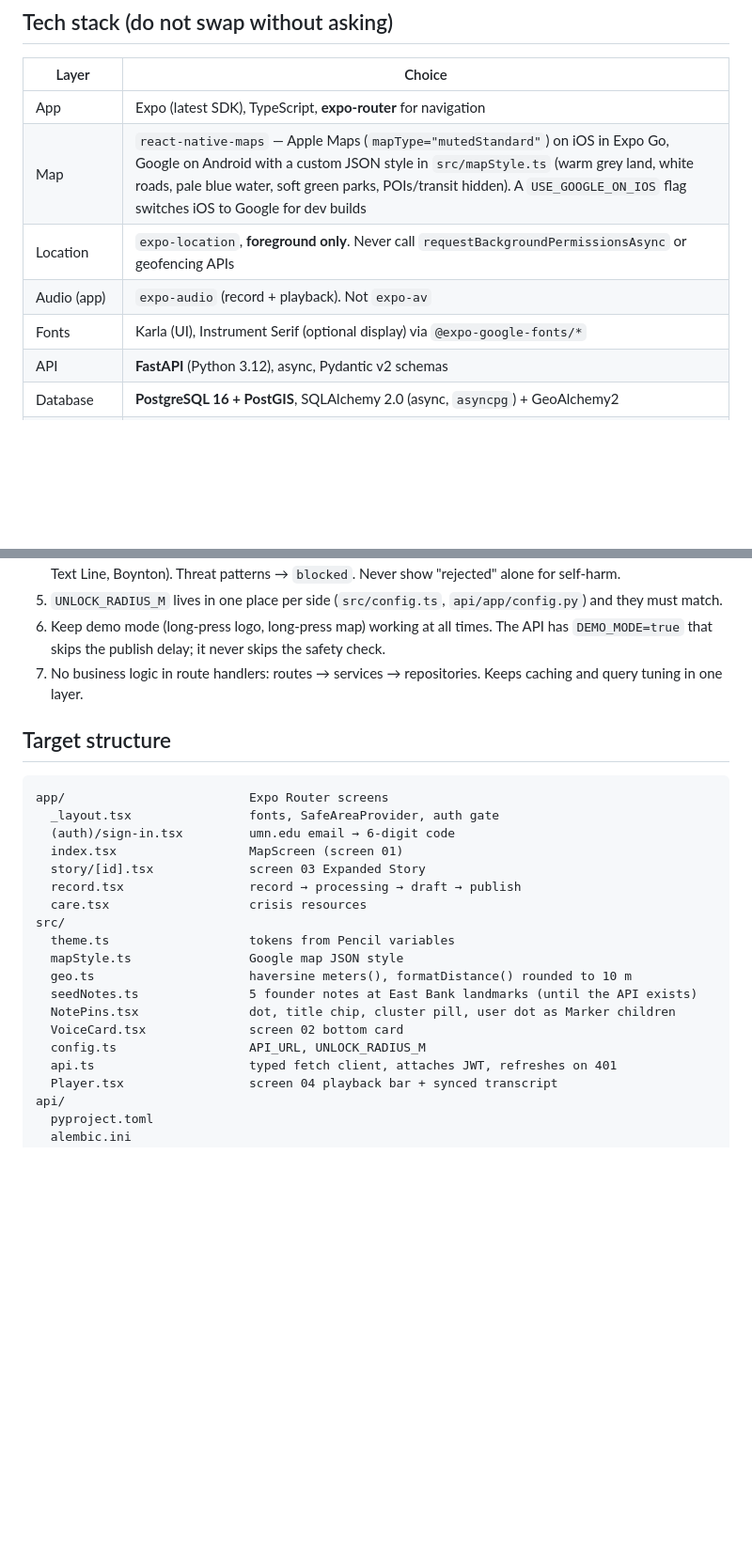
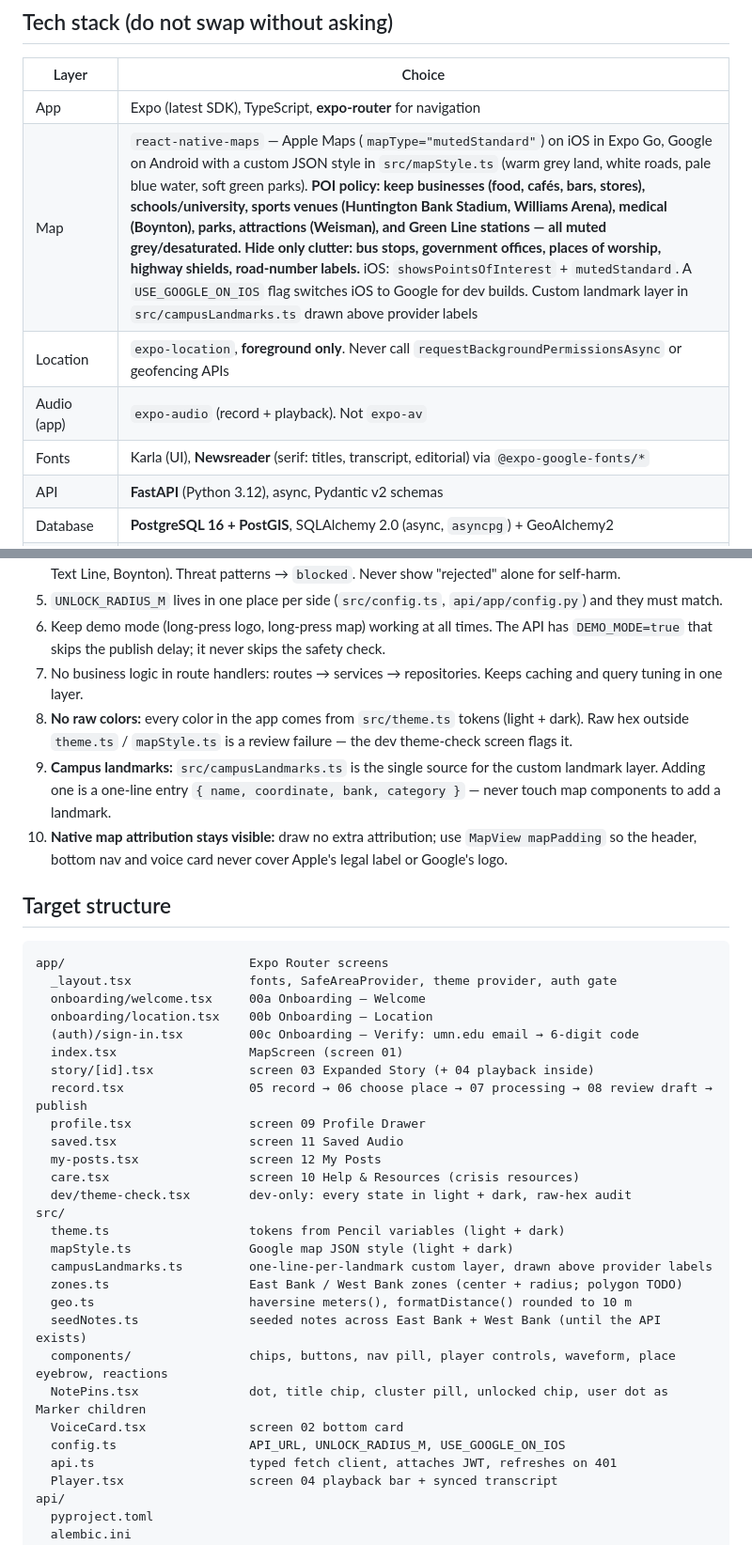
Before and after one commit to 90Ismail/SpeakEz-web, a Markdown page: AGENTS.md, 2 parts joined by grey strips. Shown at 94% size. Drawn GitHub-style; blank space fills up the shorter version.

Commit message:
Log design decisions in docs: Newsreader, POI policy, dark mode, seeds, zones, attribution

````diff
--- a/AGENTS.md
+++ b/AGENTS.md
@@ -9,10 +9,10 @@ Designs live in `SpeakEz.pen` (Pencil). Read them through the Pencil MCP: screen
 | Layer | Choice |
 | --- | --- |
 | App | Expo (latest SDK), TypeScript, **expo-router** for navigation |
-| Map | `react-native-maps` — Apple Maps (`mapType="mutedStandard"`) on iOS in Expo Go, Google on Android with a custom JSON style in `src/mapStyle.ts` (warm grey land, white roads, pale blue water, soft green parks, POIs/transit hidden). A `USE_GOOGLE_ON_IOS` flag switches iOS to Google for dev builds |
+| Map | `react-native-maps` — Apple Maps (`mapType="mutedStandard"`) on iOS in Expo Go, Google on Android with a custom JSON style in `src/mapStyle.ts` (warm grey land, white roads, pale blue water, soft green parks). **POI policy: keep businesses (food, cafés, bars, stores), schools/university, sports venues (Huntington Bank Stadium, Williams Arena), medical (Boynton), parks, attractions (Weisman), and Green Line stations — all muted grey/desaturated. Hide only clutter: bus stops, government offices, places of worship, highway shields, road-number labels.** iOS: `showsPointsOfInterest` + `mutedStandard`. A `USE_GOOGLE_ON_IOS` flag switches iOS to Google for dev builds. Custom landmark layer in `src/campusLandmarks.ts` drawn above provider labels |
 | Location | `expo-location`, **foreground only**. Never call `requestBackgroundPermissionsAsync` or geofencing APIs |
 | Audio (app) | `expo-audio` (record + playback). Not `expo-av` |
-| Fonts | Karla (UI), Instrument Serif (optional display) via `@expo-google-fonts/*` |
+| Fonts | Karla (UI), **Newsreader** (serif: titles, transcript, editorial) via `@expo-google-fonts/*` |
 | API | **FastAPI** (Python 3.12), async, Pydantic v2 schemas |
 | Database | **PostgreSQL 16 + PostGIS**, SQLAlchemy 2.0 (async, `asyncpg`) + GeoAlchemy2 |
 | Migrations | **Alembic**. Every schema change is a migration; never edit the DB by hand |
@@ -33,25 +33,37 @@ Designs live in `SpeakEz.pen` (Pencil). Read them through the Pencil MCP: screen
 5. `UNLOCK_RADIUS_M` lives in one place per side (`src/config.ts`, `api/app/config.py`) and they must match.
 6. Keep demo mode (long-press logo, long-press map) working at all times. The API has `DEMO_MODE=true` that skips the publish delay; it never skips the safety check.
 7. No business logic in route handlers: routes → services → repositories. Keeps caching and query tuning in one layer.
+8. **No raw colors:** every color in the app comes from `src/theme.ts` tokens (light + dark). Raw hex outside `theme.ts` / `mapStyle.ts` is a review failure — the dev theme-check screen flags it.
+9. **Campus landmarks:** `src/campusLandmarks.ts` is the single source for the custom landmark layer. Adding one is a one-line entry `{ name, coordinate, bank, category }` — never touch map components to add a landmark.
+10. **Native map attribution stays visible:** draw no extra attribution; use `MapView mapPadding` so the header, bottom nav and voice card never cover Apple's legal label or Google's logo.
 
 ## Target structure
 
 ```
 app/                         Expo Router screens
-  _layout.tsx                fonts, SafeAreaProvider, auth gate
-  (auth)/sign-in.tsx         umn.edu email → 6-digit code
+  _layout.tsx                fonts, SafeAreaProvider, theme provider, auth gate
+  onboarding/welcome.tsx     00a Onboarding — Welcome
+  onboarding/location.tsx    00b Onboarding — Location
+  (auth)/sign-in.tsx         00c Onboarding — Verify: umn.edu email → 6-digit code
   index.tsx                  MapScreen (screen 01)
-  story/[id].tsx             screen 03 Expanded Story
-  record.tsx                 record → processing → draft → publish
-  care.tsx                   crisis resources
+  story/[id].tsx             screen 03 Expanded Story (+ 04 playback inside)
+  record.tsx                 05 record → 06 choose place → 07 processing → 08 review draft → publish
+  profile.tsx                screen 09 Profile Drawer
+  saved.tsx                  screen 11 Saved Audio
+  my-posts.tsx               screen 12 My Posts
+  care.tsx                   screen 10 Help & Resources (crisis resources)
+  dev/theme-check.tsx        dev-only: every state in light + dark, raw-hex audit
 src/
-  theme.ts                   tokens from Pencil variables
-  mapStyle.ts                Google map JSON style
+  theme.ts                   tokens from Pencil variables (light + dark)
+  mapStyle.ts                Google map JSON style (light + dark)
+  campusLandmarks.ts         one-line-per-landmark custom layer, drawn above provider labels
+  zones.ts                   East Bank / West Bank zones (center + radius; polygon TODO)
   geo.ts                     haversine meters(), formatDistance() rounded to 10 m
-  seedNotes.ts               5 founder notes at East Bank landmarks (until the API exists)
-  NotePins.tsx               dot, title chip, cluster pill, user dot as Marker children
+  seedNotes.ts               seeded notes across East Bank + West Bank (until the API exists)
+  components/                chips, buttons, nav pill, player controls, waveform, place eyebrow, reactions
+  NotePins.tsx               dot, title chip, cluster pill, unlocked chip, user dot as Marker children
   VoiceCard.tsx              screen 02 bottom card
-  config.ts                  API_URL, UNLOCK_RADIUS_M
+  config.ts                  API_URL, UNLOCK_RADIUS_M, USE_GOOGLE_ON_IOS
   api.ts                     typed fetch client, attaches JWT, refreshes on 401
   Player.tsx                 screen 04 playback bar + synced transcript
 api/
````
Also changed, not shown: other parts of AGENTS.md (+19 -4 lines), tech-stack.md (+2 -2 lines).
